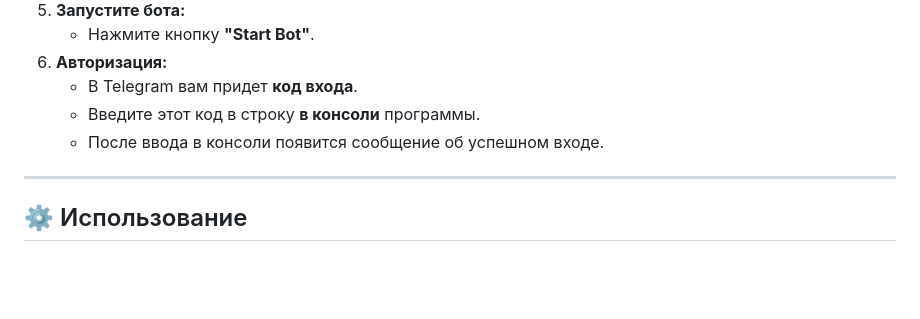
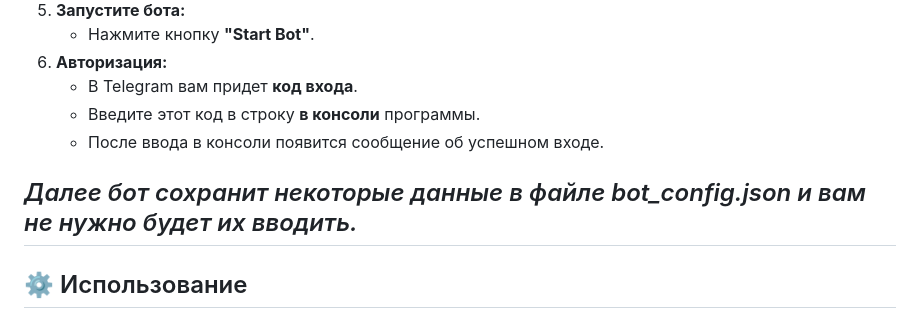
Before and after one commit to kakixc/Norma0, a Markdown page: README.md, the part around the change. GitHub-like rendering; blank space fills up the shorter version.

```diff
--- a/README.md
+++ b/README.md
@@ -55,6 +55,7 @@
     * Введите этот код в строку **в консоли** программы.
     * После ввода в консоли появится сообщение об успешном входе.
 
+*Далее бот сохранит некоторые данные в файле bot_config.json и вам не нужно будет их вводить.*
 ---
 
 ## ⚙️ Использование
```
